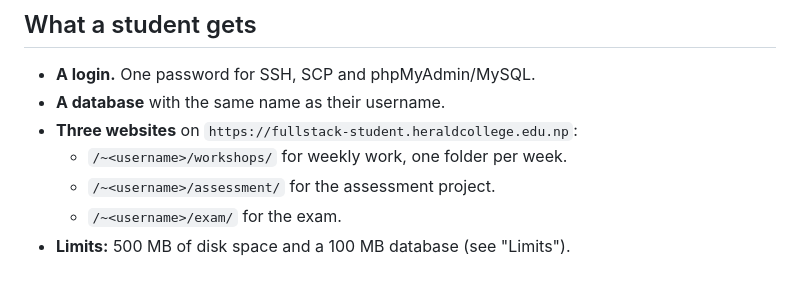
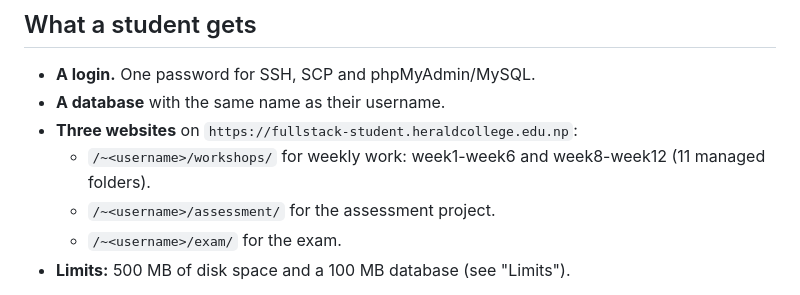
Before and after one commit to SarayuGautam/5cs045-student-provisioning, a Markdown page: README.md, the part around the change. GitHub-like rendering.

Commit message:
Document fixed workshop folder layout

```diff
--- a/README.md
+++ b/README.md
@@ -18,7 +18,7 @@ A server for the Full Stack Development module. Every student gets their own log
 - **A login.** One password for SSH, SCP and phpMyAdmin/MySQL.
 - **A database** with the same name as their username.
 - **Three websites** on `https://fullstack-student.heraldcollege.edu.np`:
-  - `/~<username>/workshops/` for weekly work, one folder per week.
+  - `/~<username>/workshops/` for weekly work: week1-week6 and week8-week12 (11 managed folders).
   - `/~<username>/assessment/` for the assessment project.
   - `/~<username>/exam/` for the exam.
 - **Limits:** 500 MB of disk space and a 100 MB database (see "Limits").
```
